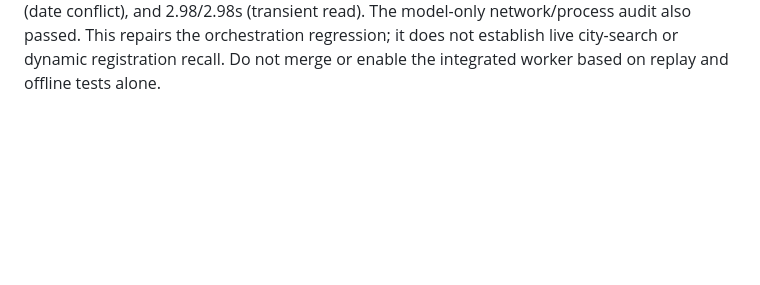
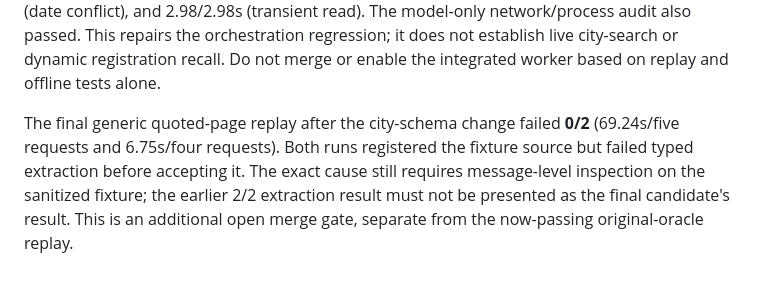
Before and after one commit to lzongren/tennis-calendar-bridge, a Markdown page: benchmarks/RESULTS.md, the part around the change. Rendered like a GitHub page; blank space fills up the shorter version.

Commit message:
docs(benchmarks): record final extraction acceptance failure

```diff
--- a/benchmarks/RESULTS.md
+++ b/benchmarks/RESULTS.md
@@ -133,3 +133,10 @@ non-partial completion. Case timings were 7.05/2.98s (baseline), 4.02/3.00s
 model-only network/process audit also passed. This repairs the orchestration
 regression; it does not establish live city-search or dynamic registration recall.
 Do not merge or enable the integrated worker based on replay and offline tests alone.
+
+The final generic quoted-page replay after the city-schema change failed **0/2**
+(69.24s/five requests and 6.75s/four requests). Both runs registered the fixture
+source but failed typed extraction before accepting it. The exact cause still
+requires message-level inspection on the sanitized fixture; the earlier 2/2
+extraction result must not be presented as the final candidate's result. This is
+an additional open merge gate, separate from the now-passing original-oracle replay.
```
